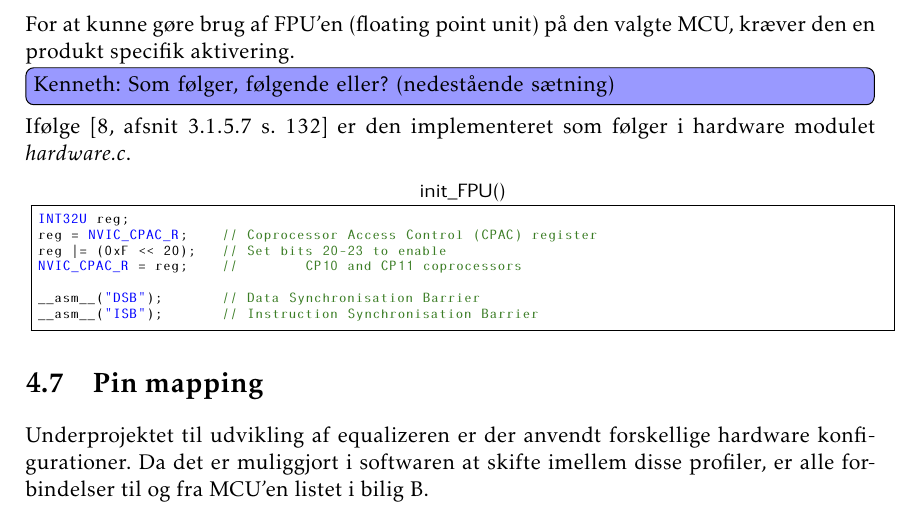
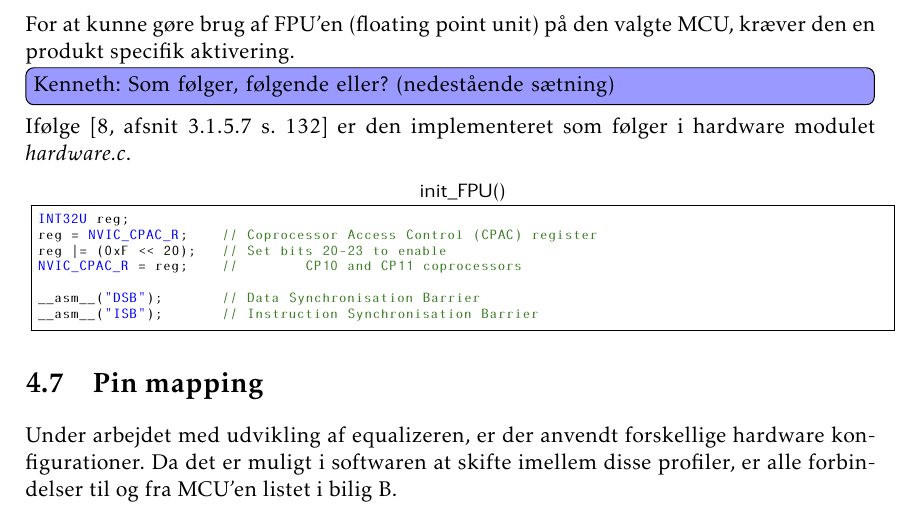
Before and after one commit to fraannk/sdu-gruppe3-2017, a LaTeX book (rapport.tex, which reads section/hw_pinmapping.tex): part of page 34 of 67, cut so that both start at the same text. Compiled offline with pdfLaTeX.

Commit message:
Pinmapping

```diff
--- a/section/hw_pinmapping.tex
+++ b/section/hw_pinmapping.tex
@@ -1,4 +1,3 @@
 \section{Pin mapping}
-
-Underprojektet til udvikling af equalizeren er der anvendt forskellige hardware konfigurationer.
-Da det er muliggjort i softwaren at skifte imellem disse profiler, er alle forbindelser til og fra MCU'en listet i bilig \ref{bilag:pinmap}.
+Under arbejdet med udvikling af equalizeren, er der anvendt forskellige hardware konfigurationer.
+Da det er muligt i softwaren at skifte imellem disse profiler, er alle forbindelser til og fra MCU'en listet i bilig \ref{bilag:pinmap}.
```
